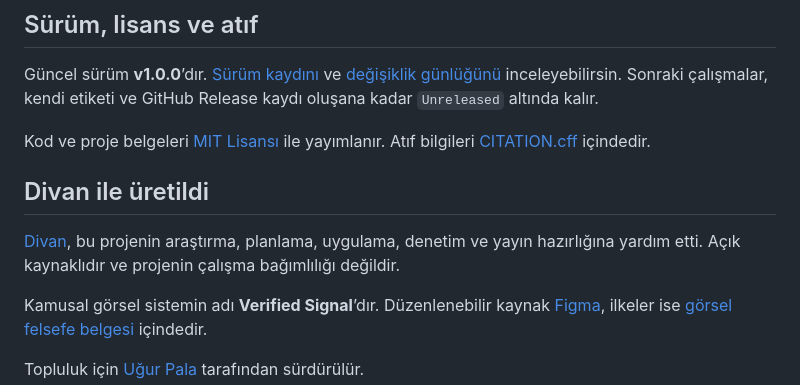
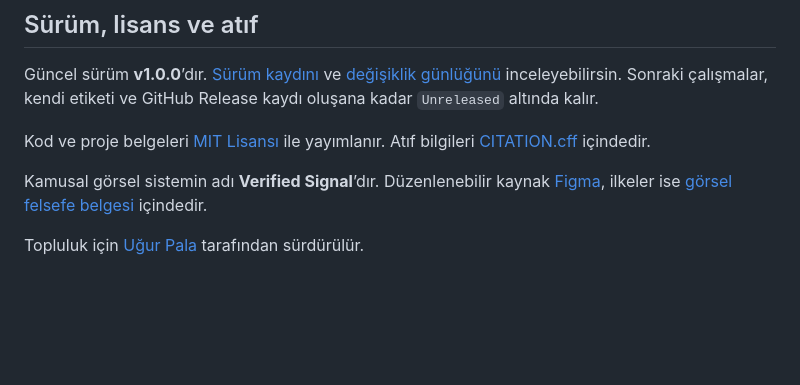
Before and after one commit to trugurpala/pinescriptv6, a Markdown page: README.tr.md, the part around one of its changes. GitHub-like rendering; blank space fills up the shorter version.

Commit message:
docs: remove generated attribution from README

```diff
--- a/README.tr.md
+++ b/README.tr.md
@@ -210,10 +209,6 @@ Güncel sürüm **v1.0.0**’dır. [Sürüm kaydını](https://github.com/trugur
 
 Kod ve proje belgeleri [MIT Lisansı](LICENSE) ile yayımlanır. Atıf bilgileri [CITATION.cff](CITATION.cff) içindedir.
 
-## Divan ile üretildi
-
-[Divan](https://github.com/trugurpala/divan), bu projenin araştırma, planlama, uygulama, denetim ve yayın hazırlığına yardım etti. Açık kaynaklıdır ve projenin çalışma bağımlılığı değildir.
-
 Kamusal görsel sistemin adı **Verified Signal**’dır. Düzenlenebilir kaynak [Figma](https://www.figma.com/design/o0rNk4Cur1kh9JGyQymxoE), ilkeler ise [görsel felsefe belgesi](docs/design/verified-signal-philosophy.md) içindedir.
 
 Topluluk için [Uğur Pala](https://github.com/trugurpala) tarafından sürdürülür.
```
Also changed, not shown: other parts of README.tr.md (+0 -1 lines).
